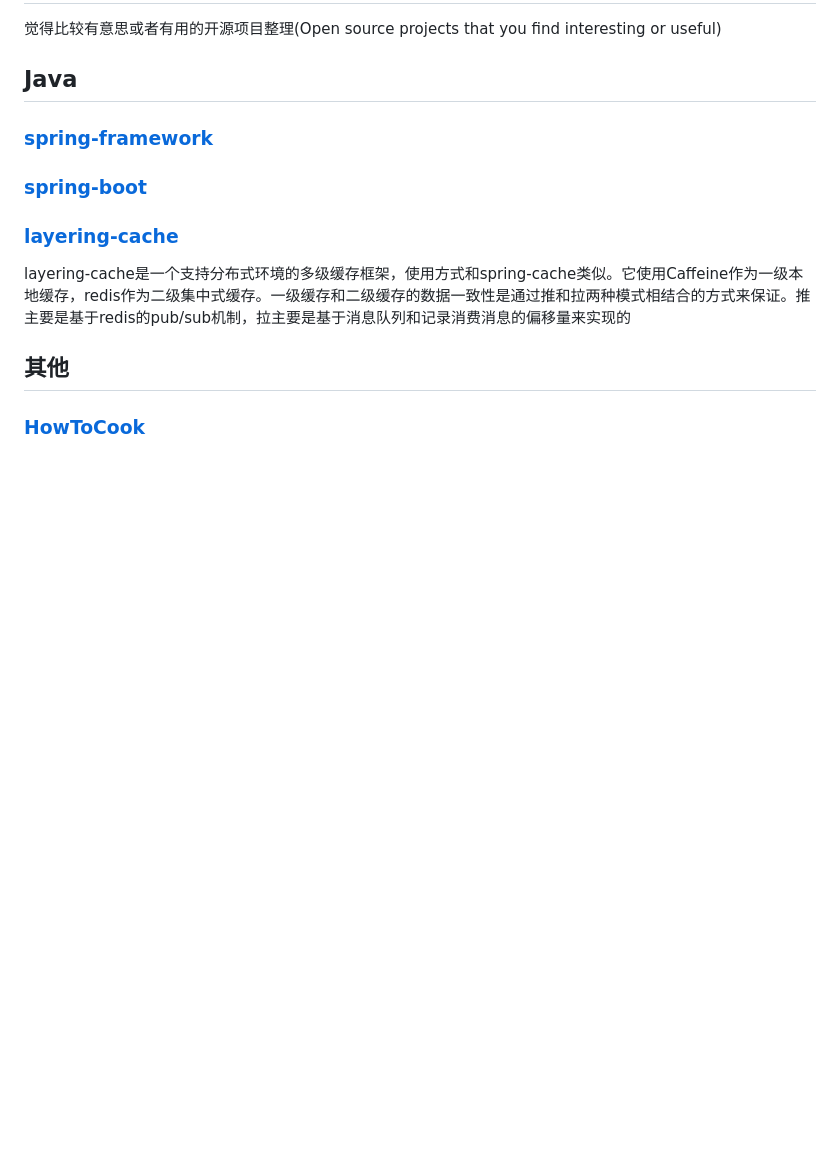
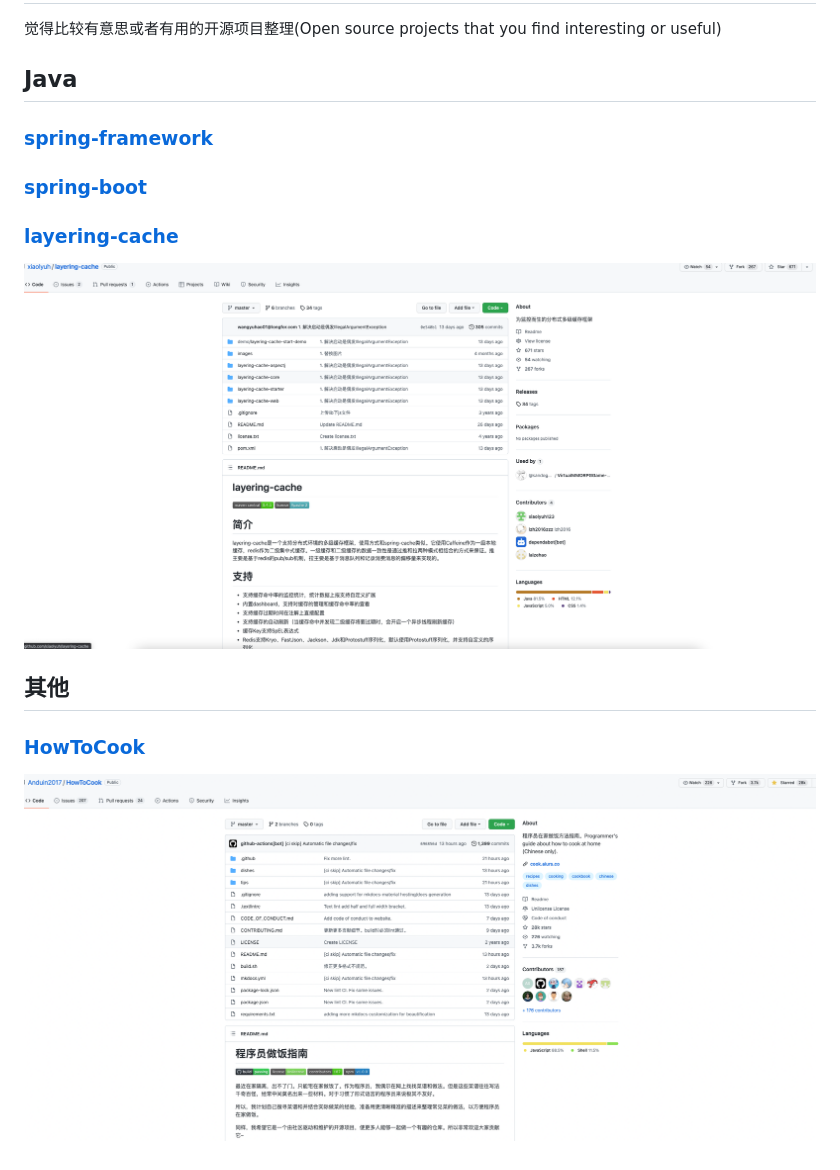
Before and after one commit to weihubeats/Asuna, a Markdown page: README.md, the part around the change. GitHub-like rendering; pictures changed too: images/HowToCook.png (added), images/layering-cache.png (added); blank space fills up the shorter version.

Commit message:
:tada: 添加缓存框架

```diff
--- a/README.md
+++ b/README.md
@@ -11,9 +11,13 @@
 
 
 ### [layering-cache](https://github.com/xiaolyuh/layering-cache)
-layering-cache是一个支持分布式环境的多级缓存框架，使用方式和spring-cache类似。它使用Caffeine作为一级本地缓存，redis作为二级集中式缓存。一级缓存和二级缓存的数据一致性是通过推和拉两种模式相结合的方式来保证。推主要是基于redis的pub/sub机制，拉主要是基于消息队列和记录消费消息的偏移量来实现的
+
+![img.png](images/layering-cache.png)
+
 
 
 ## 其他
 
 ### [HowToCook](https://github.com/Anduin2017/HowToCook)
+
+![img.png](images/HowToCook.png)
```
